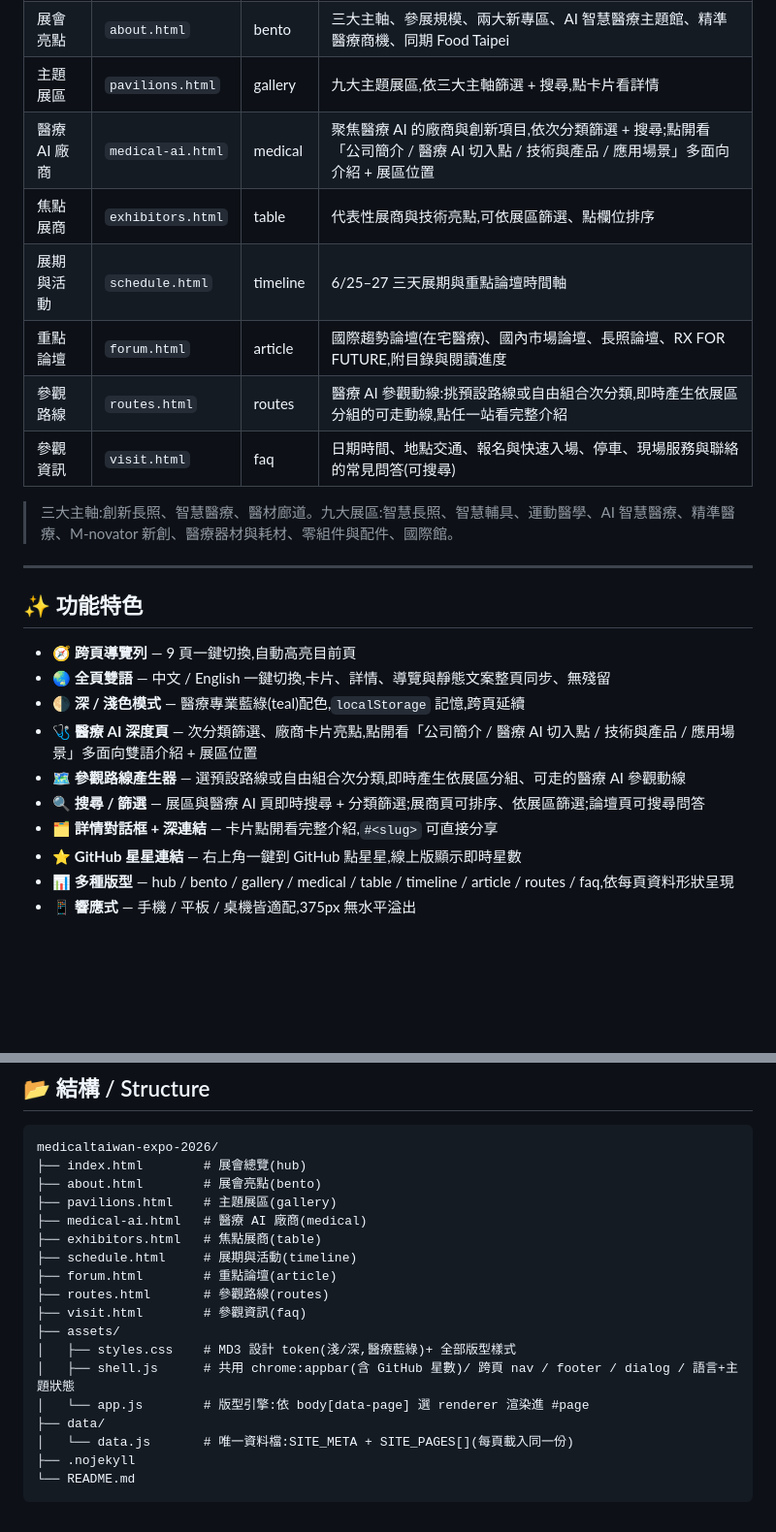
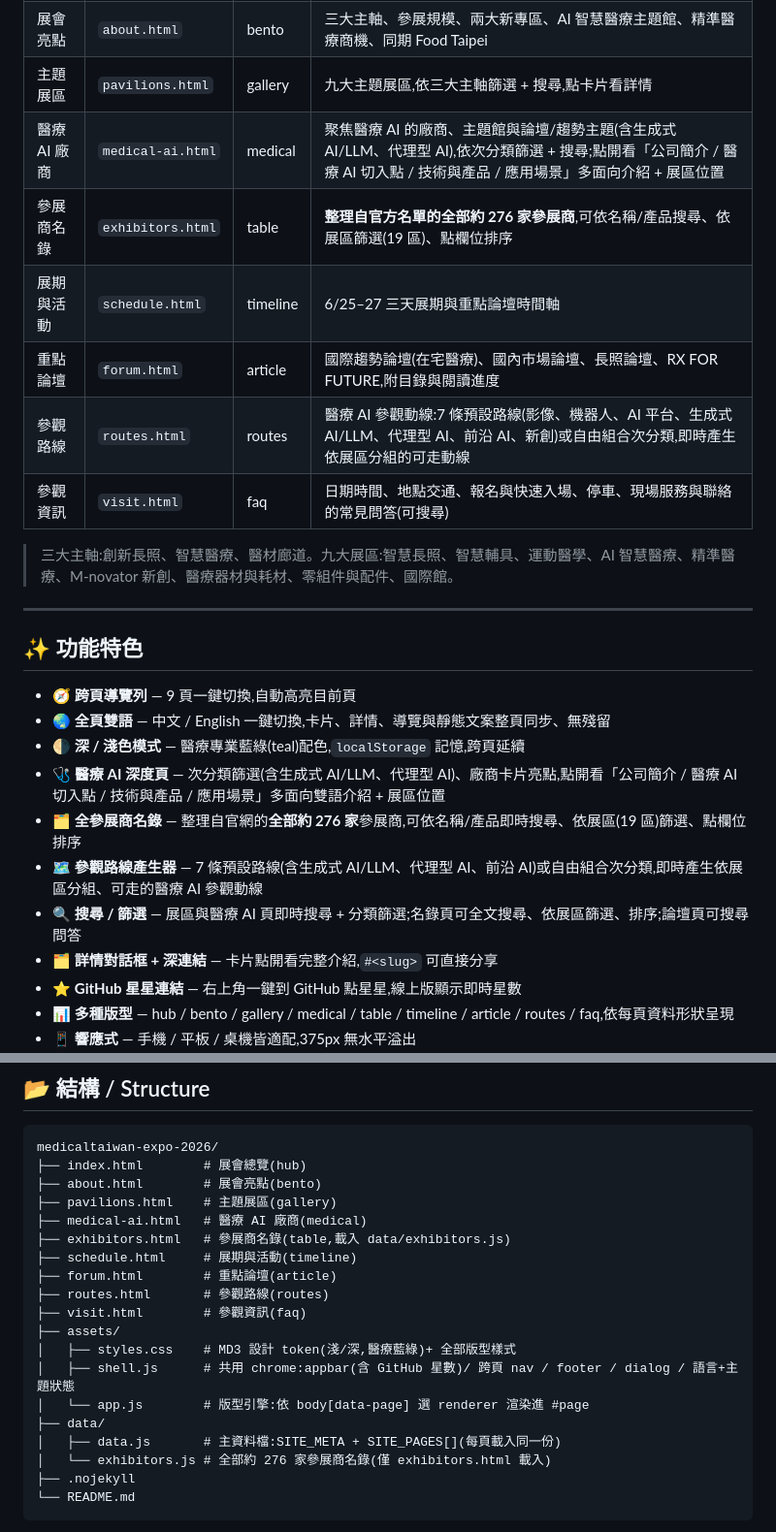
Before and after one commit to tingwei161803/medicaltaiwan-expo-2026, a Markdown page: README.md, 2 parts joined by grey strips. Shown at 97% size. GitHub-like rendering; blank space fills up the shorter version.

Commit message:
docs: README 更新全參展商名錄與 LLM/代理路線

````diff
--- a/README.md
+++ b/README.md
@@ -23,11 +23,11 @@
 | 展會總覽 | `index.html` | hub | 一句話定位、關鍵數字(屆次 / 展商 / 展位 / 展區 / 買主 / 觀眾)+ 通往各頁的入口卡 |
 | 展會亮點 | `about.html` | bento | 三大主軸、參展規模、兩大新專區、AI 智慧醫療主題館、精準醫療商機、同期 Food Taipei |
 | 主題展區 | `pavilions.html` | gallery | 九大主題展區,依三大主軸篩選 + 搜尋,點卡片看詳情 |
-| 醫療 AI 廠商 | `medical-ai.html` | medical | 聚焦醫療 AI 的廠商與創新項目,依次分類篩選 + 搜尋;點開看「公司簡介 / 醫療 AI 切入點 / 技術與產品 / 應用場景」多面向介紹 + 展區位置 |
-| 焦點展商 | `exhibitors.html` | table | 代表性展商與技術亮點,可依展區篩選、點欄位排序 |
+| 醫療 AI 廠商 | `medical-ai.html` | medical | 聚焦醫療 AI 的廠商、主題館與論壇/趨勢主題(含生成式 AI/LLM、代理型 AI),依次分類篩選 + 搜尋;點開看「公司簡介 / 醫療 AI 切入點 / 技術與產品 / 應用場景」多面向介紹 + 展區位置 |
+| 參展商名錄 | `exhibitors.html` | table | **整理自官方名單的全部約 276 家參展商**,可依名稱/產品搜尋、依展區篩選(19 區)、點欄位排序 |
 | 展期與活動 | `schedule.html` | timeline | 6/25–27 三天展期與重點論壇時間軸 |
 | 重點論壇 | `forum.html` | article | 國際趨勢論壇(在宅醫療)、國內市場論壇、長照論壇、RX FOR FUTURE,附目錄與閱讀進度 |
-| 參觀路線 | `routes.html` | routes | 醫療 AI 參觀動線:挑預設路線或自由組合次分類,即時產生依展區分組的可走動線,點任一站看完整介紹 |
+| 參觀路線 | `routes.html` | routes | 醫療 AI 參觀動線:7 條預設路線(影像、機器人、AI 平台、生成式 AI/LLM、代理型 AI、前沿 AI、新創)或自由組合次分類,即時產生依展區分組的可走動線 |
 | 參觀資訊 | `visit.html` | faq | 日期時間、地點交通、報名與快速入場、停車、現場服務與聯絡的常見問答(可搜尋) |
 
 > 三大主軸:創新長照、智慧醫療、醫材廊道。九大展區:智慧長照、智慧輔具、運動醫學、AI 智慧醫療、精準醫療、M-novator 新創、醫療器材與耗材、零組件與配件、國際館。
@@ -39,9 +39,10 @@
 - 🧭 **跨頁導覽列** — 9 頁一鍵切換,自動高亮目前頁
 - 🌏 **全頁雙語** — 中文 / English 一鍵切換,卡片、詳情、導覽與靜態文案整頁同步、無殘留
 - 🌗 **深 / 淺色模式** — 醫療專業藍綠(teal)配色,`localStorage` 記憶,跨頁延續
-- 🩺 **醫療 AI 深度頁** — 次分類篩選、廠商卡片亮點,點開看「公司簡介 / 醫療 AI 切入點 / 技術與產品 / 應用場景」多面向雙語介紹 + 展區位置
-- 🗺️ **參觀路線產生器** — 選預設路線或自由組合次分類,即時產生依展區分組、可走的醫療 AI 參觀動線
-- 🔍 **搜尋 / 篩選** — 展區與醫療 AI 頁即時搜尋 + 分類篩選;展商頁可排序、依展區篩選;論壇頁可搜尋問答
+- 🩺 **醫療 AI 深度頁** — 次分類篩選(含生成式 AI/LLM、代理型 AI)、廠商卡片亮點,點開看「公司簡介 / 醫療 AI 切入點 / 技術與產品 / 應用場景」多面向雙語介紹 + 展區位置
+- 🗂️ **全參展商名錄** — 整理自官網的**全部約 276 家**參展商,可依名稱/產品即時搜尋、依展區(19 區)篩選、點欄位排序
+- 🗺️ **參觀路線產生器** — 7 條預設路線(含生成式 AI/LLM、代理型 AI、前沿 AI)或自由組合次分類,即時產生依展區分組、可走的醫療 AI 參觀動線
+- 🔍 **搜尋 / 篩選** — 展區與醫療 AI 頁即時搜尋 + 分類篩選;名錄頁可全文搜尋、依展區篩選、排序;論壇頁可搜尋問答
 - 🗂️ **詳情對話框 + 深連結** — 卡片點開看完整介紹,`#<slug>` 可直接分享
 - ⭐ **GitHub 星星連結** — 右上角一鍵到 GitHub 點星星,線上版顯示即時星數
 - 📊 **多種版型** — hub / bento / gallery / medical / table / timeline / article / routes / faq,依每頁資料形狀呈現
@@ -58,7 +59,7 @@ medicaltaiwan-expo-2026/
 ├── about.html        # 展會亮點(bento)
 ├── pavilions.html    # 主題展區(gallery)
 ├── medical-ai.html   # 醫療 AI 廠商(medical)
-├── exhibitors.html   # 焦點展商(table)
+├── exhibitors.html   # 參展商名錄(table,載入 data/exhibitors.js)
 ├── schedule.html     # 展期與活動(timeline)
 ├── forum.html        # 重點論壇(article)
 ├── routes.html       # 參觀路線(routes)
@@ -68,7 +69,8 @@ medicaltaiwan-expo-2026/
 │   ├── shell.js      # 共用 chrome:appbar(含 GitHub 星數)/ 跨頁 nav / footer / dialog / 語言+主題狀態
 │   └── app.js        # 版型引擎:依 body[data-page] 選 renderer 渲染進 #page
 ├── data/
-│   └── data.js       # 唯一資料檔:SITE_META + SITE_PAGES[](每頁載入同一份)
+│   ├── data.js       # 主資料檔:SITE_META + SITE_PAGES[](每頁載入同一份)
+│   └── exhibitors.js # 全部約 276 家參展商名錄(僅 exhibitors.html 載入)
 ├── .nojekyll
 └── README.md
 ```
````
